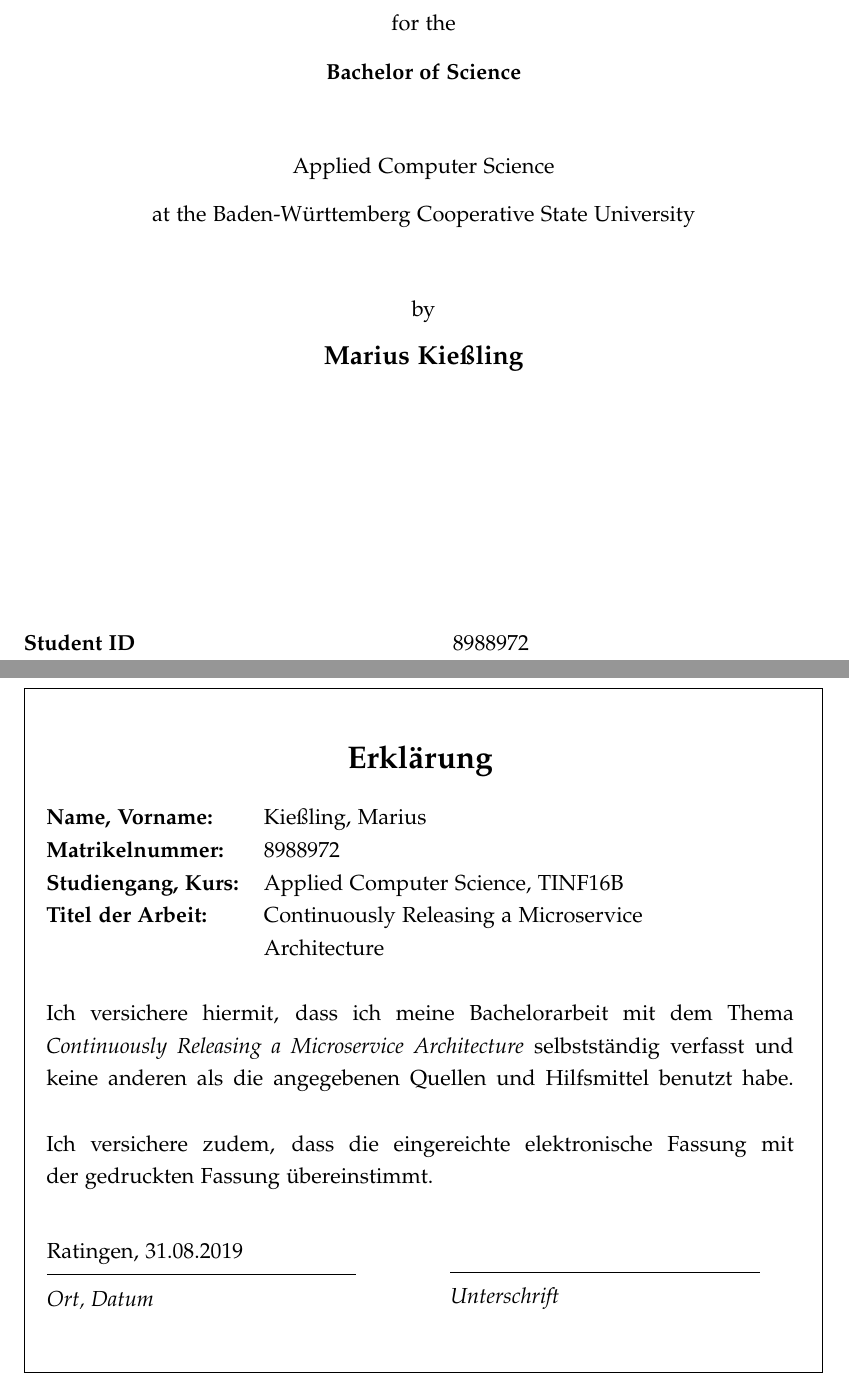
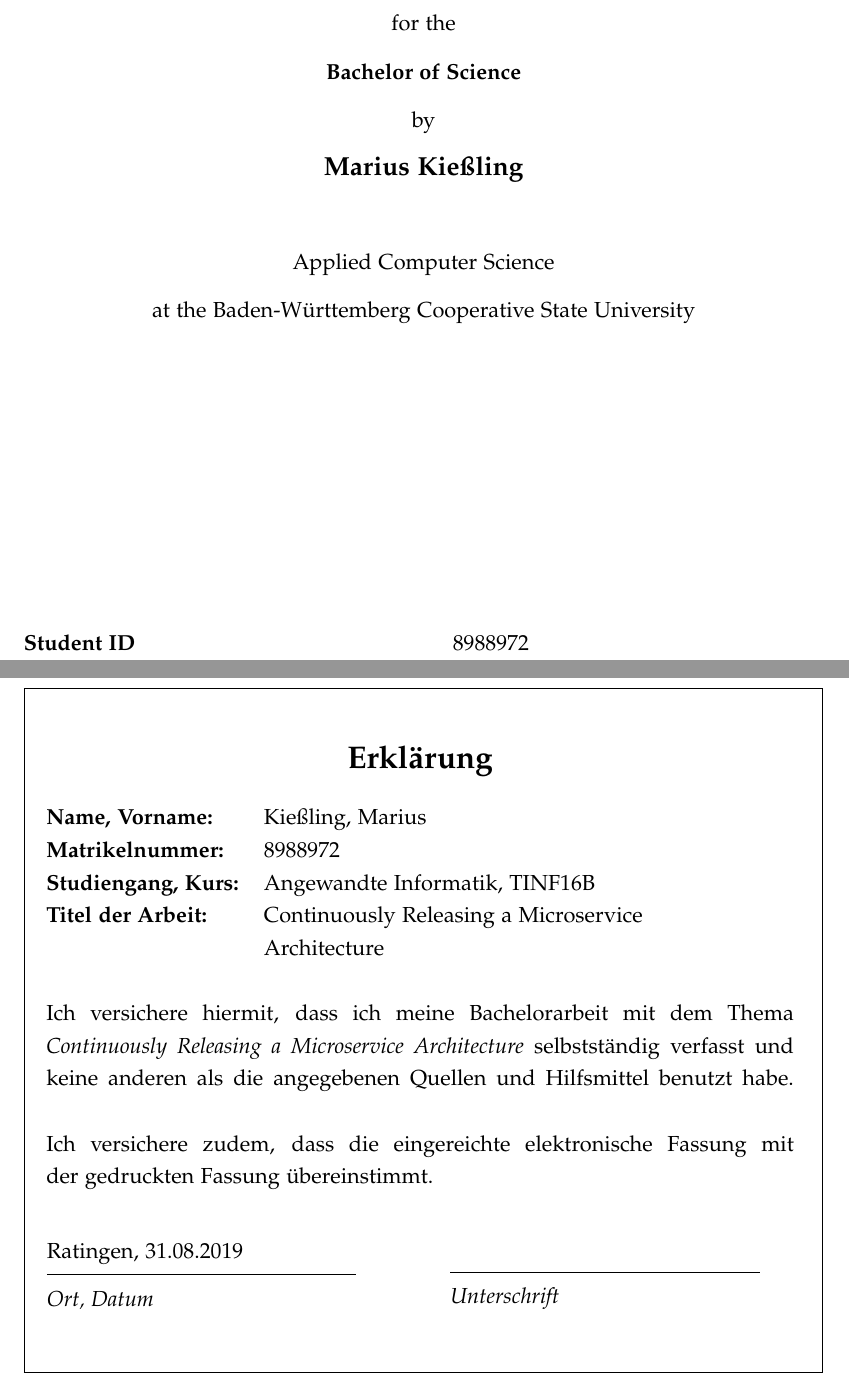
Before and after one commit to mariuskiessling/bachelor-thesis, a LaTeX paper (main.tex, which reads declaration.tex, titlepage.tex): two parts of pages 1 and 3 of 91, joined at a grey line, cut so that both start at the same text. Compiled offline with pdfLaTeX.

Commit message:
Update title page and declaration

```diff
--- a/declaration.tex
+++ b/declaration.tex
@@ -11,7 +11,7 @@
       mmmmmmmmmmm                 \= \kill
       \textbf{Name, Vorname:}     \> Kießling, Marius\\
       \textbf{Matrikelnummer:}    \> \matrikelnr\\
-      \textbf{Studiengang, Kurs:} \> \studiengang, \kurs\\
+      \textbf{Studiengang, Kurs:} \> Angewandte Informatik, \kurs\\
       \textbf{Titel der Arbeit:}  \> Continuously Releasing a Microservice\\
                                   \> Architecture
     \end{tabbing}
--- a/titlepage.tex
+++ b/titlepage.tex
@@ -12,10 +12,10 @@
 		\vspace*{12mm}	{\large\textbf{\arbeit}}\\
 		\vspace*{3mm}  	for the\\
 		\vspace*{3mm} 	{\textbf{\abschluss}}\\
+		\vspace*{3mm}	by\\
+		\vspace*{3mm} 	{\large\textbf{\autor}}\\
 		\vspace*{12mm}	\studiengang\\
 		\vspace*{3mm} 	at the Baden-Württemberg Cooperative State University\\
-		\vspace*{12mm}	by\\
-		\vspace*{3mm} 	{\large\textbf{\autor}}\\
 		\vspace*{12mm}
 	\end{center}
 	\vfill
```
